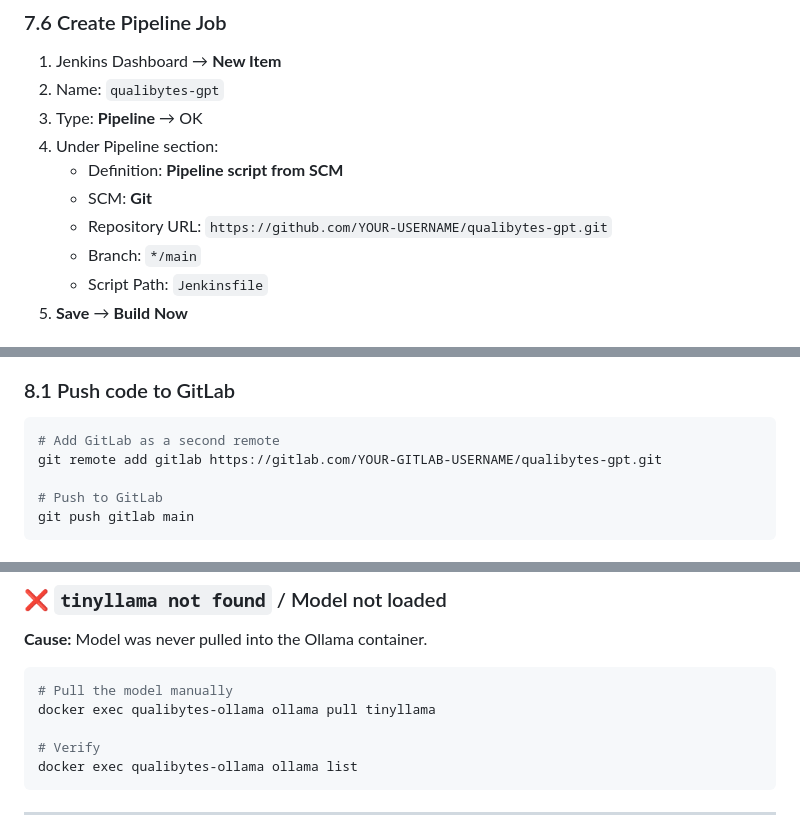
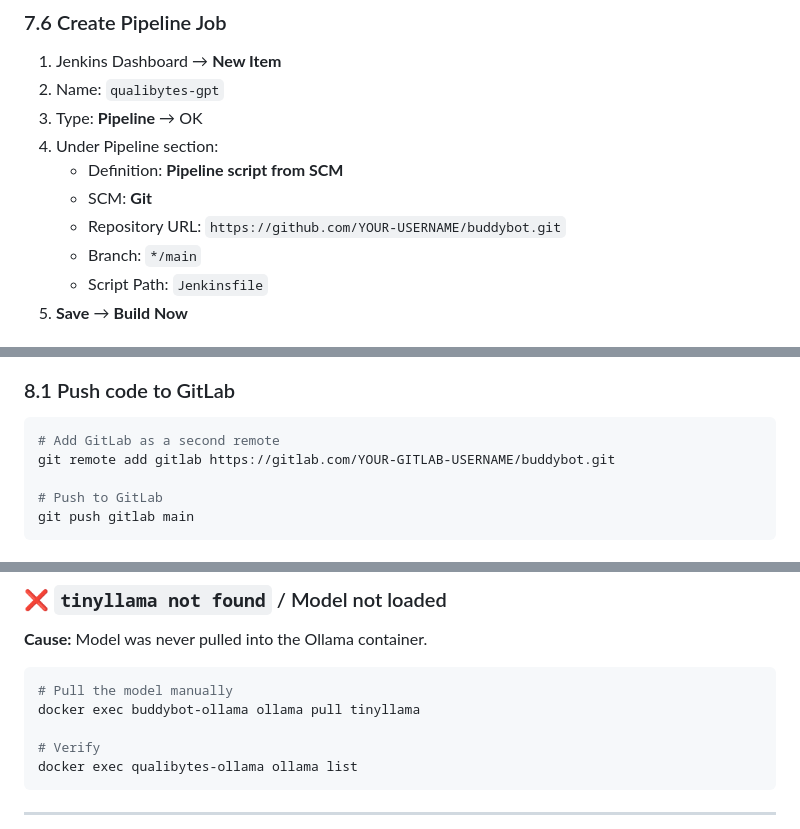
Before and after one commit to HimaniRaut/BuddyBot, a Markdown page: README.md, 3 parts joined by grey strips. GitHub-like rendering.

````diff
--- a/README.md
+++ b/README.md
@@ -289,7 +289,7 @@ sudo systemctl restart jenkins
 4. Under Pipeline section:
    - Definition: **Pipeline script from SCM**
    - SCM: **Git**
-   - Repository URL: `https://github.com/YOUR-USERNAME/qualibytes-gpt.git`
+   - Repository URL: `https://github.com/YOUR-USERNAME/buddybot.git`
    - Branch: `*/main`
    - Script Path: `Jenkinsfile`
 5. **Save** → **Build Now**
@@ -312,7 +312,7 @@ Now every `git push` will auto-trigger Jenkins!
 
 ```bash
 # Add GitLab as a second remote
-git remote add gitlab https://gitlab.com/YOUR-GITLAB-USERNAME/qualibytes-gpt.git
+git remote add gitlab https://gitlab.com/YOUR-GITLAB-USERNAME/buddybot.git
 
 # Push to GitLab
 git push gitlab main
@@ -445,7 +445,7 @@ curl http://localhost:11434
 **Cause:** Model was never pulled into the Ollama container.
 ```bash
 # Pull the model manually
-docker exec qualibytes-ollama ollama pull tinyllama
+docker exec buddybot-ollama ollama pull tinyllama
 
 # Verify
 docker exec qualibytes-ollama ollama list
````
Also changed, not shown: other parts of README.md (+12 -12 lines).
